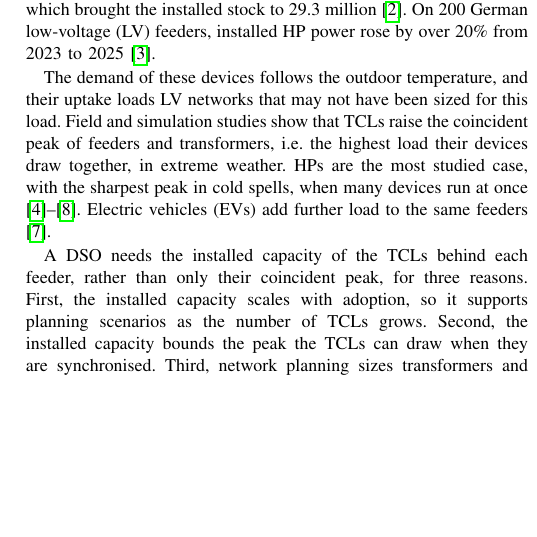
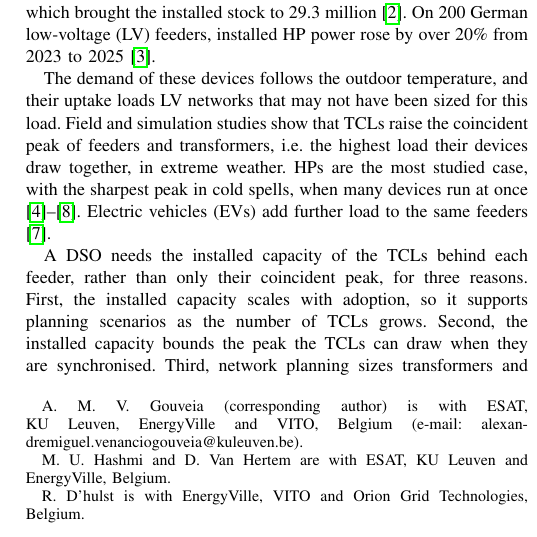
Before and after one commit to agouveia-kul/hp-sensitivity-paper, a LaTeX paper (paper/hp_sensitivity_overleaf.tex): part of one column of page 1 of 10 before the commit and part of one column of page 1 of 11 after it, cut so that both start at the same text, the shorter picture padded with empty space. Compiled offline with pdfLaTeX.

Commit message:
IEEE version: add author affiliations as title footnotes
Co-Authored-By: Claude Opus 5.5 <noreply@anthropic.com>

```diff
--- a/paper/hp_sensitivity_overleaf.tex
+++ b/paper/hp_sensitivity_overleaf.tex
@@ -23,7 +23,10 @@
 
 \title{Estimating the Installed Capacity of Aggregated Thermostatically Controlled Loads from Net Load and Temperature}
 
-\author{Alexandre~M.~V.~Gouveia, Md. Umar Hashmi, Reinhilde D'hulst, Dirk Van Hertem}
+\author{Alexandre~M.~V.~Gouveia, Md.~Umar~Hashmi, Reinhilde~D'hulst and Dirk~Van~Hertem%
+\thanks{A. M. V. Gouveia (corresponding author) is with ESAT, KU Leuven, EnergyVille and VITO, Belgium (e-mail: alexandremiguel.venanciogouveia@kuleuven.be).}%
+\thanks{M. U. Hashmi and D. Van Hertem are with ESAT, KU Leuven and EnergyVille, Belgium.}%
+\thanks{R. D'hulst is with EnergyVille, VITO and Orion Grid Technologies, Belgium.}}
 
 \maketitle
 
```
Also changed, not shown: REVISION_LOG.md (+4 -0 lines).
